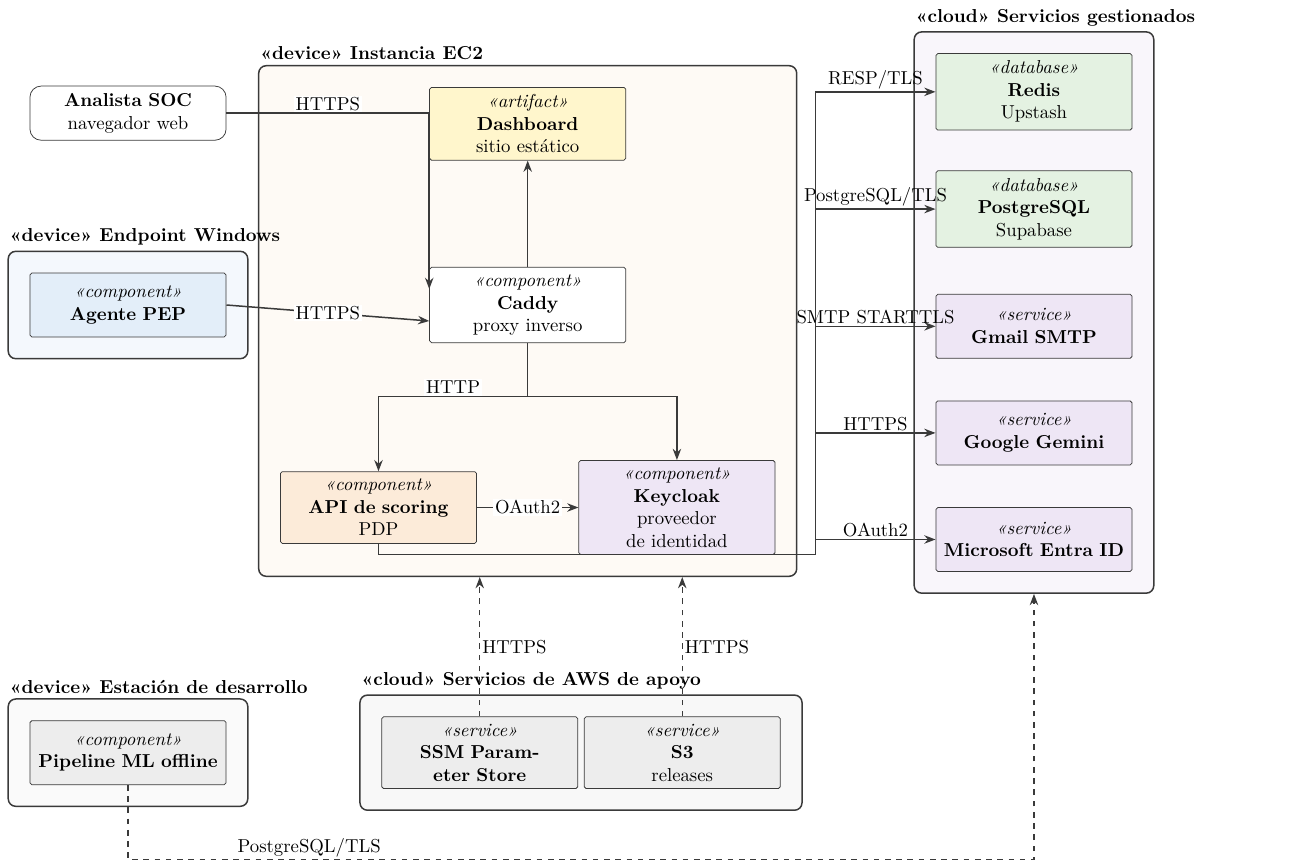
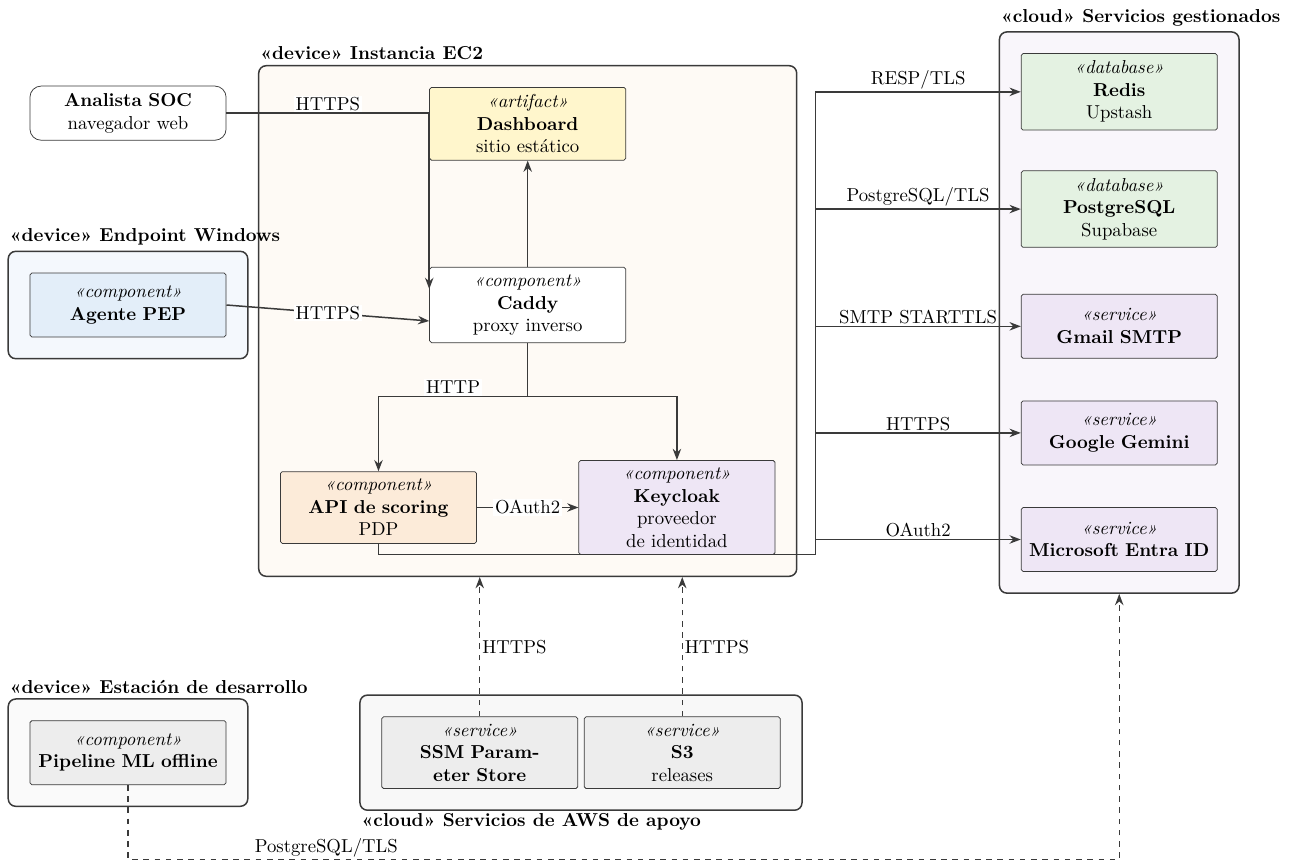
Before and after one commit to fedemuntaabski/PFI-Latex, a LaTeX figure (images/diagramas/Cargar/02v_componentes_protocolos_diseno.tex): the whole page. Compiled offline with pdfLaTeX.

Commit message:
Figuras 6.1 y 6.2: título del carril de reentrenamiento sin cruce con la línea punteada; etiquetas de protocolos separadas del recuadro de servicios gestionados; título de servicios de AWS fuera de las líneas

```diff
--- a/images/diagramas/Cargar/02v_componentes_protocolos_diseno.tex
+++ b/images/diagramas/Cargar/02v_componentes_protocolos_diseno.tex
@@ -43,14 +43,14 @@
 \begin{scope}[on background layer]
 \node[marco=cOff!40, fit=(ssm)(s3)] (maws) {};
 \end{scope}
-\node[mtit] at (maws.north west) {«cloud» Servicios de AWS de apoyo};
+\node[mtit, anchor=north west, yshift=-1.5pt] at (maws.south west) {«cloud» Servicios de AWS de apoyo};
 
 % ===================== SERVICIOS GESTIONADOS
-\node[cmp=cDato] (redis) at (17.0,4.0) {\st{database} \textbf{Redis}\\Upstash};
-\node[cmp=cDato] (pg) at (17.0,1.8) {\st{database} \textbf{PostgreSQL}\\Supabase};
-\node[cmp=cExt] (smtp) at (17.0,-0.4) {\st{service} \textbf{Gmail SMTP}};
-\node[cmp=cExt] (gemini) at (17.0,-2.4) {\st{service} \textbf{Google Gemini}};
-\node[cmp=cExt] (entra) at (17.0,-4.4) {\st{service} \textbf{Microsoft Entra ID}};
+\node[cmp=cDato] (redis) at (18.6,4.0) {\st{database} \textbf{Redis}\\Upstash};
+\node[cmp=cDato] (pg) at (18.6,1.8) {\st{database} \textbf{PostgreSQL}\\Supabase};
+\node[cmp=cExt] (smtp) at (18.6,-0.4) {\st{service} \textbf{Gmail SMTP}};
+\node[cmp=cExt] (gemini) at (18.6,-2.4) {\st{service} \textbf{Google Gemini}};
+\node[cmp=cExt] (entra) at (18.6,-4.4) {\st{service} \textbf{Microsoft Entra ID}};
 \begin{scope}[on background layer]
 \node[marco=cExt!35, fit=(redis)(pg)(smtp)(gemini)(entra)] (msaas) {};
 \end{scope}
```
Also changed, not shown: images/diagramas/Cargar/01v_flujo_informacion_diseno.tex (+1 -1 lines), images/diagramas/Cargar/01v_flujo_informacion_diseno.pdf, images/diagramas/Cargar/02v_componentes_protocolos_diseno.pdf, images/diagramas/uml/01v_flujo_informacion_diseno.pdf, images/diagramas/uml/02v_componentes_protocolos_diseno.pdf.
